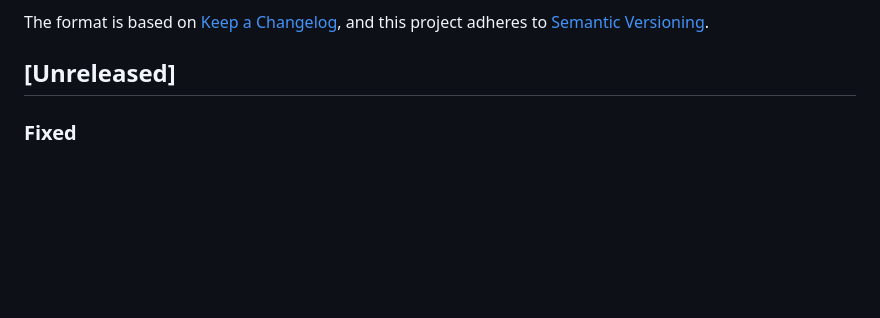
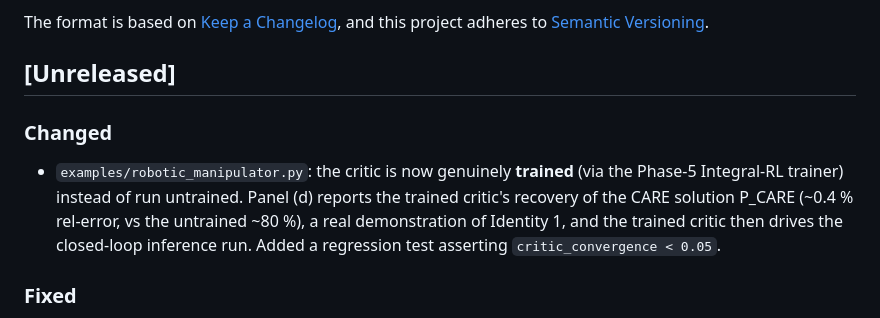
Before and after one commit to danielsimonjr/PITS-MRAS, a Markdown page: CHANGELOG.md, the part around the change. Rendered like a GitHub page; blank space fills up the shorter version.

Commit message:
feat(examples): train the critic in robotic_manipulator demo
Previously the manipulator example ran an untrained critic, so panel (d)
(critic convergence) was a static ~80% rel-error diagnostic. Now the example
trains the Integral-RL critic (Phase-5 train_irl_critic), which recovers the
CARE solution P_CARE to ~0.4% rel-error — a genuine demonstration of Identity
1 — and the trained critic drives the closed-loop inference run. Panel (d)
plots rel-error across the trajectory budget (flat/low: batch LS recovers
P_CARE even from few trajectories). Docstring updated to state this honestly;
dropped the duplicate "figure" assertion in the test and added
critic_convergence < 0.05 as a regression guard.

Gates: flake8 0, mypy 0, pytest 140 passed; 100-step headless run exit 0.

Co-Authored-By: Claude Opus 4.8 (1M context) <noreply@anthropic.com>

```diff
--- a/CHANGELOG.md
+++ b/CHANGELOG.md
@@ -6,6 +6,15 @@ The format is based on [Keep a Changelog](https://keepachangelog.com/en/1.1.0/),
 and this project adheres to [Semantic Versioning](https://semver.org/spec/v2.0.0.html).
 
 ## [Unreleased]
+
+### Changed
+
+- `examples/robotic_manipulator.py`: the critic is now genuinely **trained** (via
+  the Phase-5 Integral-RL trainer) instead of run untrained. Panel (d) reports the
+  trained critic's recovery of the CARE solution P_CARE (~0.4 % rel-error, vs the
+  untrained ~80 %), a real demonstration of Identity 1, and the trained critic then
+  drives the closed-loop inference run. Added a regression test asserting
+  `critic_convergence < 0.05`.
 
 ### Fixed
 
```
